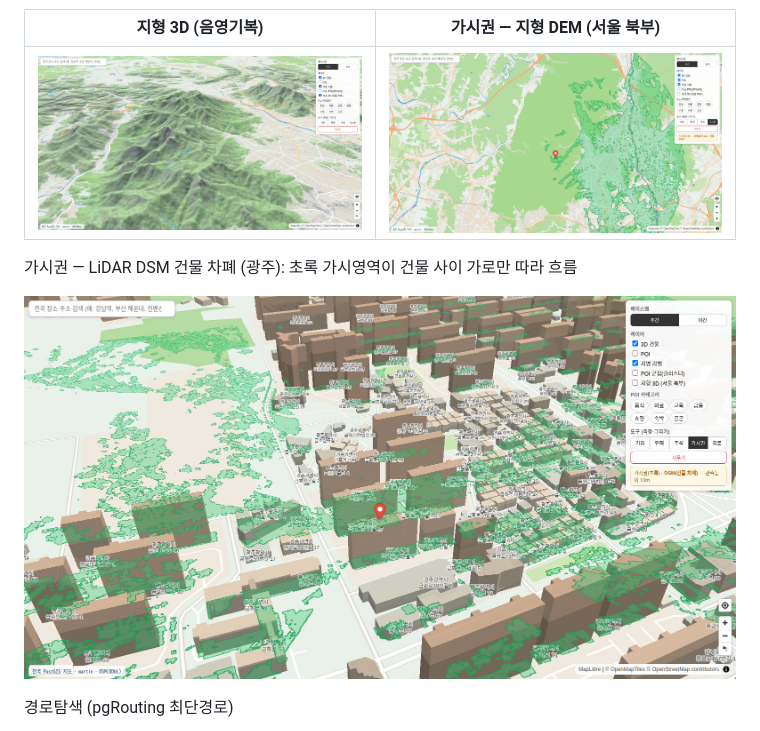
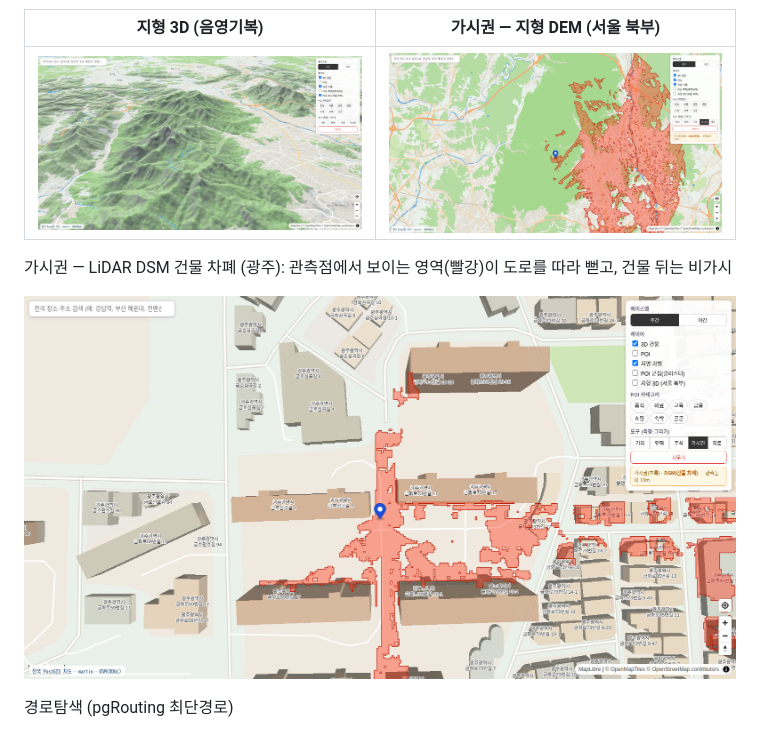
Before and after one commit to DeepMav/offgrid-gis, a Markdown page: README.md, the part around the change. GitHub-like rendering; pictures changed too: docs/screenshots/feat_viewshed.jpg, docs/screenshots/feat_viewshed_dsm.jpg.

```diff
--- a/README.md
+++ b/README.md
@@ -29,7 +29,7 @@
 |---|---|
 | ![지형3D](docs/screenshots/feat_terrain.jpg) | ![가시권](docs/screenshots/feat_viewshed.jpg) |
 
-가시권 — LiDAR DSM 건물 차폐 (광주): 초록 가시영역이 건물 사이 가로만 따라 흐름
+가시권 — LiDAR DSM 건물 차폐 (광주): 관측점에서 보이는 영역(빨강)이 도로를 따라 뻗고, 건물 뒤는 비가시
 
 ![가시권DSM](docs/screenshots/feat_viewshed_dsm.jpg)
 
```
Also changed, not shown: 1 other file.
